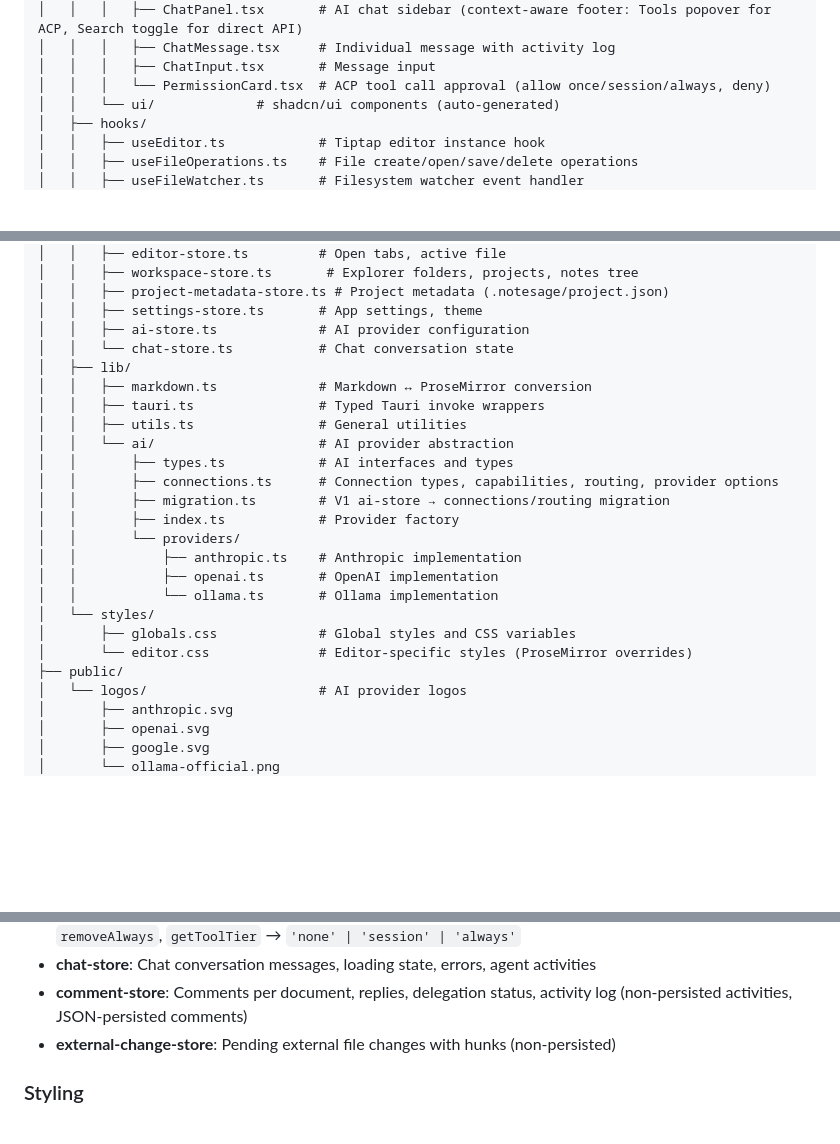
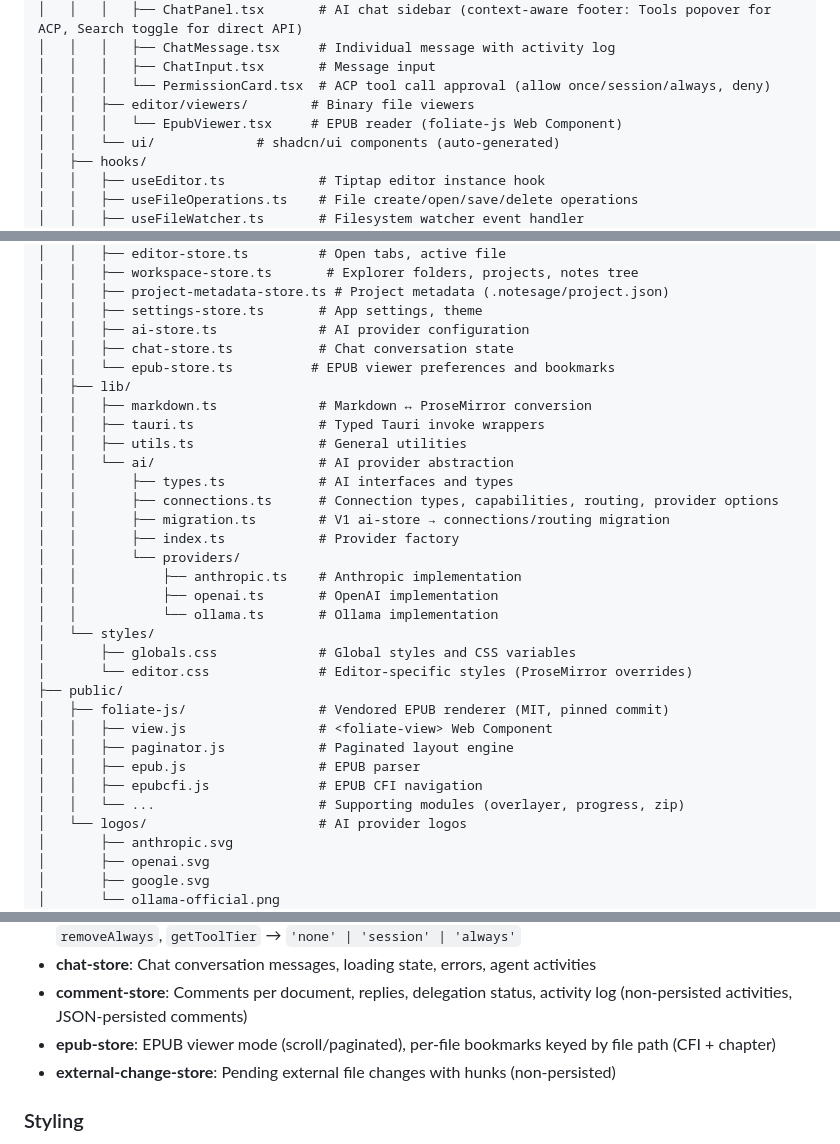
Before and after one commit to PeterBlenessy/notesage, a Markdown page: docs/architecture.md, 3 parts joined by grey strips. Drawn GitHub-style; blank space fills up the shorter version.

```diff
--- a/docs/architecture.md
+++ b/docs/architecture.md
@@ -84,6 +84,8 @@ note-sage/
 │   │   │   ├── ChatMessage.tsx     # Individual message with activity log
 │   │   │   ├── ChatInput.tsx       # Message input
 │   │   │   └── PermissionCard.tsx  # ACP tool call approval (allow once/session/always, deny)
+│   │   ├── editor/viewers/        # Binary file viewers
+│   │   │   └── EpubViewer.tsx     # EPUB reader (foliate-js Web Component)
 │   │   └── ui/             # shadcn/ui components (auto-generated)
 │   ├── hooks/
 │   │   ├── useEditor.ts            # Tiptap editor instance hook
@@ -102,7 +104,8 @@ note-sage/
 │   │   ├── project-metadata-store.ts # Project metadata (.notesage/project.json)
 │   │   ├── settings-store.ts       # App settings, theme
 │   │   ├── ai-store.ts             # AI provider configuration
-│   │   └── chat-store.ts           # Chat conversation state
+│   │   ├── chat-store.ts           # Chat conversation state
+│   │   └── epub-store.ts          # EPUB viewer preferences and bookmarks
 │   ├── lib/
 │   │   ├── markdown.ts             # Markdown ↔ ProseMirror conversion
 │   │   ├── tauri.ts                # Typed Tauri invoke wrappers
@@ -120,6 +123,12 @@ note-sage/
 │       ├── globals.css             # Global styles and CSS variables
 │       └── editor.css              # Editor-specific styles (ProseMirror overrides)
 ├── public/
+│   ├── foliate-js/                 # Vendored EPUB renderer (MIT, pinned commit)
+│   │   ├── view.js                 # <foliate-view> Web Component
+│   │   ├── paginator.js            # Paginated layout engine
+│   │   ├── epub.js                 # EPUB parser
+│   │   ├── epubcfi.js              # EPUB CFI navigation
+│   │   └── ...                     # Supporting modules (overlayer, progress, zip)
 │   └── logos/                      # AI provider logos
 │       ├── anthropic.svg
 │       ├── openai.svg
@@ -171,6 +180,7 @@ All state stores use Zustand with the persist middleware for localStorage:
 - **permission-store**: ACP tool call permission tracking with tiered approval (`sessionAllowed`: Set non-persisted, `alwaysAllowed`: string[] persisted); actions: `allowSession`, `removeSession`, `allowAlways`, `removeAlways`, `getToolTier` → `'none' | 'session' | 'always'`
 - **chat-store**: Chat conversation messages, loading state, errors, agent activities
 - **comment-store**: Comments per document, replies, delegation status, activity log (non-persisted activities, JSON-persisted comments)
+- **epub-store**: EPUB viewer mode (scroll/paginated), per-file bookmarks keyed by file path (CFI + chapter)
 - **external-change-store**: Pending external file changes with hunks (non-persisted)
 
 ### Styling
```
Also changed, not shown: CLAUDE.md (+1 -1 lines), docs/product-description.md (+32 -1 lines).
